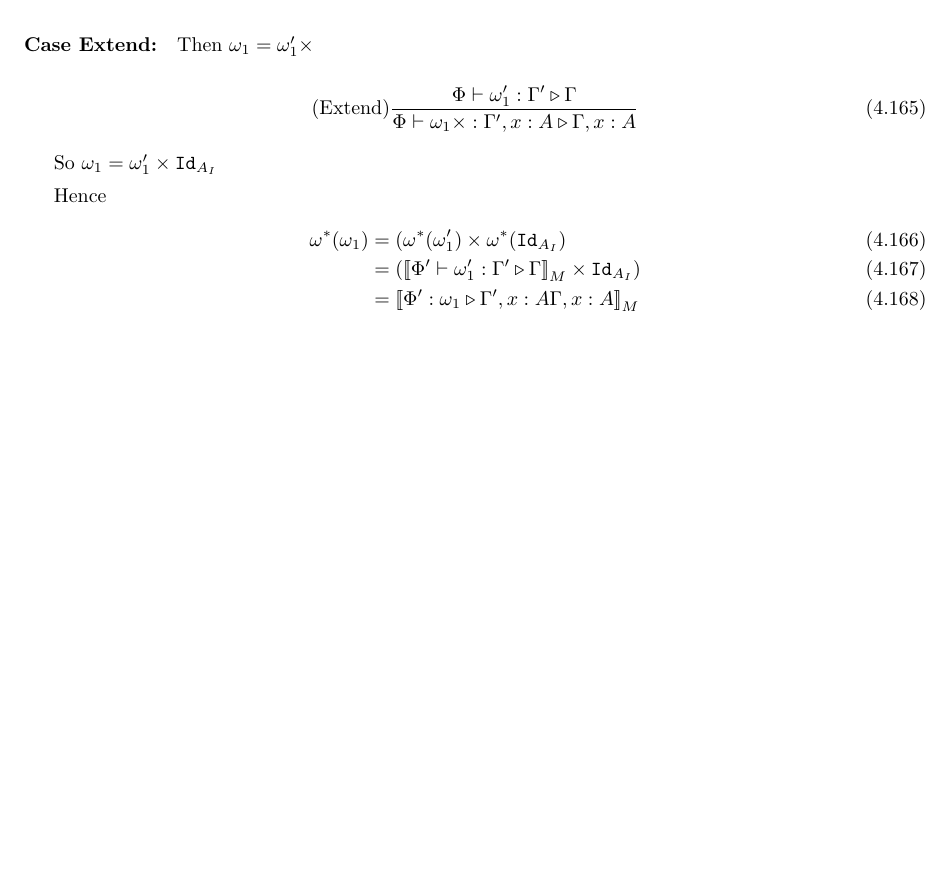
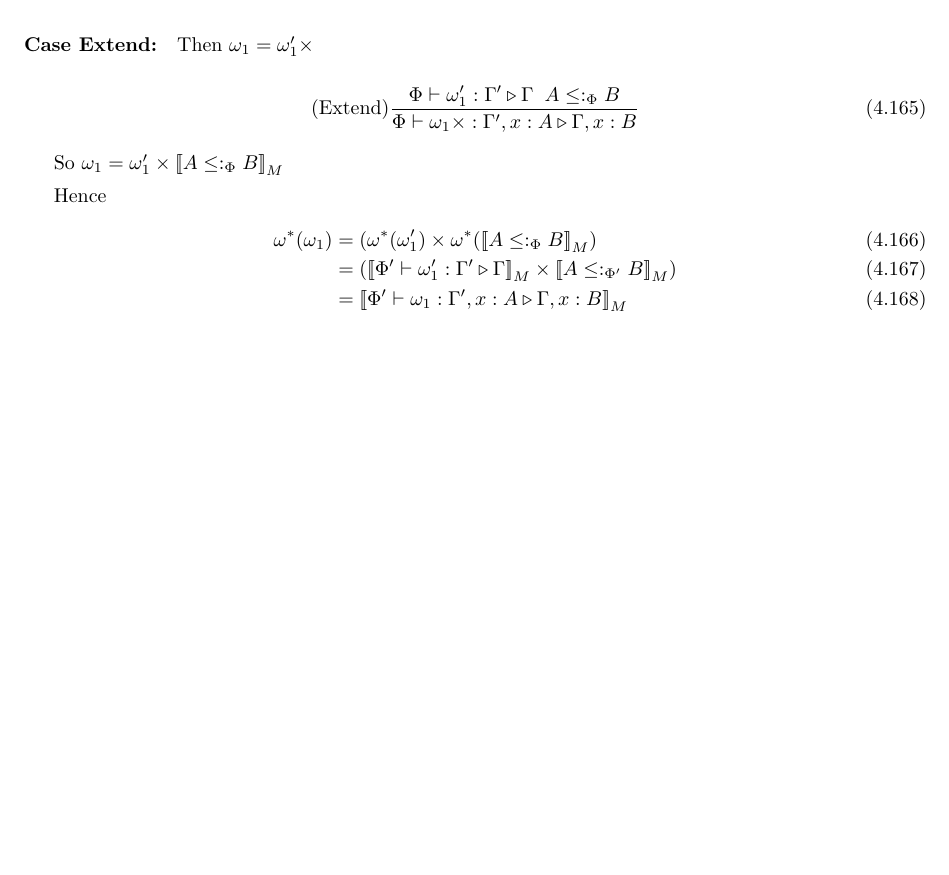
Before and after one commit to Al153/Part3Project, a LaTeX document (diss/CroleStyle.tex): part of page 29 of 62, cut so that both start at the same text, the shorter picture padded with empty space. Compiled offline with pdfLaTeX.

Commit message:
fixed weakening theorem

```diff
--- a/diss/CroleStyle.tex
+++ b/diss/CroleStyle.tex
@@ -1231,16 +1231,16 @@ Hence
 Then $\w_1 = \w_1'\x$
 
 \begin{equation}
-    \treerule{Extend}{\ewrel{\P}{\w_1'}{\G'}{\G}}{\ewrel{\P}{\w_1\x}{\G',x:A}{\gax}}
-\end{equation}
-
-So $\w_1 = \w_1'\times\Id{A_I}$
+    \treerule{Extend}{\ewrel{\P}{\w_1'}{\G'}{\G}\s\s A\subtypep B}{\ewrel{\P}{\w_1\x}{\G',x:A}{\G, x:B}}
+\end{equation}
+
+So $\w_1 = \w_1'\times\deno{A\subtypep B}$
 
 Hence
 \begin{align}
-    \w\star(\w_1) &=(\w\star(\w_1')\times\w\star(\Id{A_I})\\
-    & = (\deno{\ewrel{\P'}{\w_1'}{\G'}{\G}}\times\Id{A_I})\\
-    & = \deno{\wrel{\P'}{\w_1}{\G',x:A}{\gax}}
+    \w\star(\w_1) &=(\w\star(\w_1')\times\w\star(\deno{A\subtypep B})\\
+    & = (\deno{\ewrel{\P'}{\w_1'}{\G'}{\G}}\times\deno{A\subtypepp B})\\
+    & = \deno{\ewrel{\P'}{\w_1}{\G',x:A}{\G,x:B}}
 \end{align}
 
 \chapter{Value Substitution Theorem}
```
Also changed, not shown: diss/CroleStyle.pdf.
